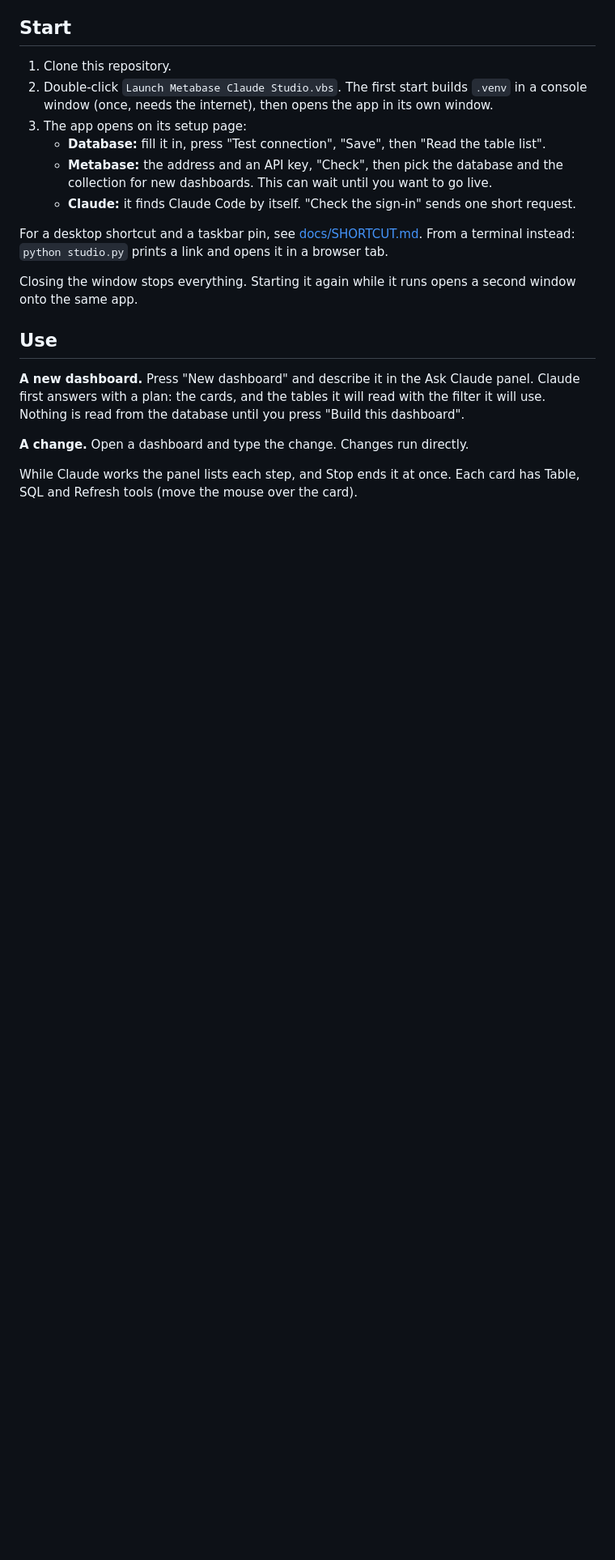
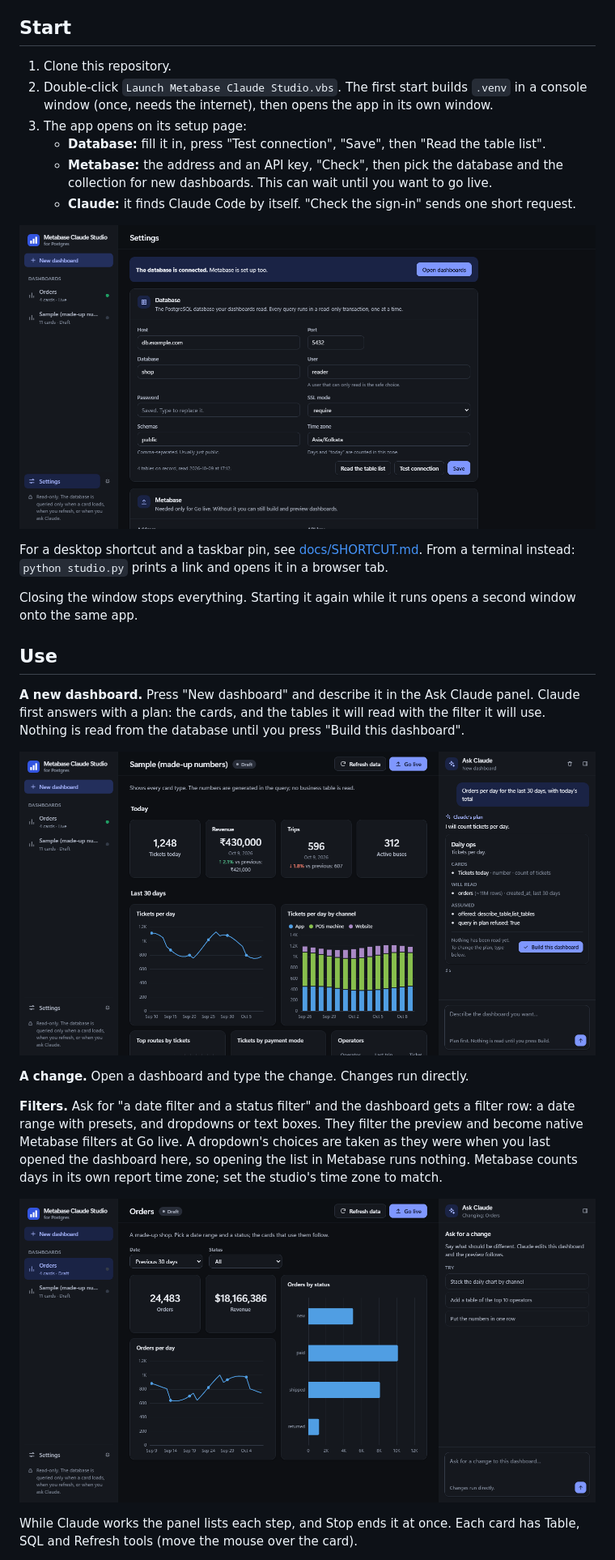
Before and after one commit to neelesh9924/metabase-claude-postgres-studio, a Markdown page: README.md, the part around one of its changes. Shown at 81% size. Drawn GitHub-style; pictures changed too: docs/img/filters.png (added), docs/img/plan.png (added), docs/img/settings.png (added); blank space fills up the shorter version.

```diff
--- a/README.md
+++ b/README.md
@@ -30,6 +34,8 @@ Runs only on your machine. Not affiliated with Metabase, Anthropic or PostgreSQL
    - **Claude:** it finds Claude Code by itself. "Check the sign-in" sends one short
      request.
 
+![The settings page](docs/img/settings.png)
+
 For a desktop shortcut and a taskbar pin, see [docs/SHORTCUT.md](docs/SHORTCUT.md).
 From a terminal instead: `python studio.py` prints a link and opens it in a browser tab.
 
@@ -42,7 +48,17 @@ window onto the same app.
 Claude first answers with a plan: the cards, and the tables it will read with the filter
 it will use. Nothing is read from the database until you press "Build this dashboard".
 
+![Claude's plan, waiting for the Build button](docs/img/plan.png)
+
 **A change.** Open a dashboard and type the change. Changes run directly.
+
+**Filters.** Ask for "a date filter and a status filter" and the dashboard gets a filter
+row: a date range with presets, and dropdowns or text boxes. They filter the preview and
+become native Metabase filters at Go live. A dropdown's choices are taken as they were
+when you last opened the dashboard here, so opening the list in Metabase runs nothing.
+Metabase counts days in its own report time zone; set the studio's time zone to match.
+
+![A dashboard with a date filter and a status filter](docs/img/filters.png)
 
 While Claude works the panel lists each step, and Stop ends it at once. Each card has
 Table, SQL and Refresh tools (move the mouse over the card).
```
Also changed, not shown: other parts of README.md (+4 -0 lines), CLAUDE.md (+48 -0 lines), docs/img/dashboard-light.png (added), 13 other files.
